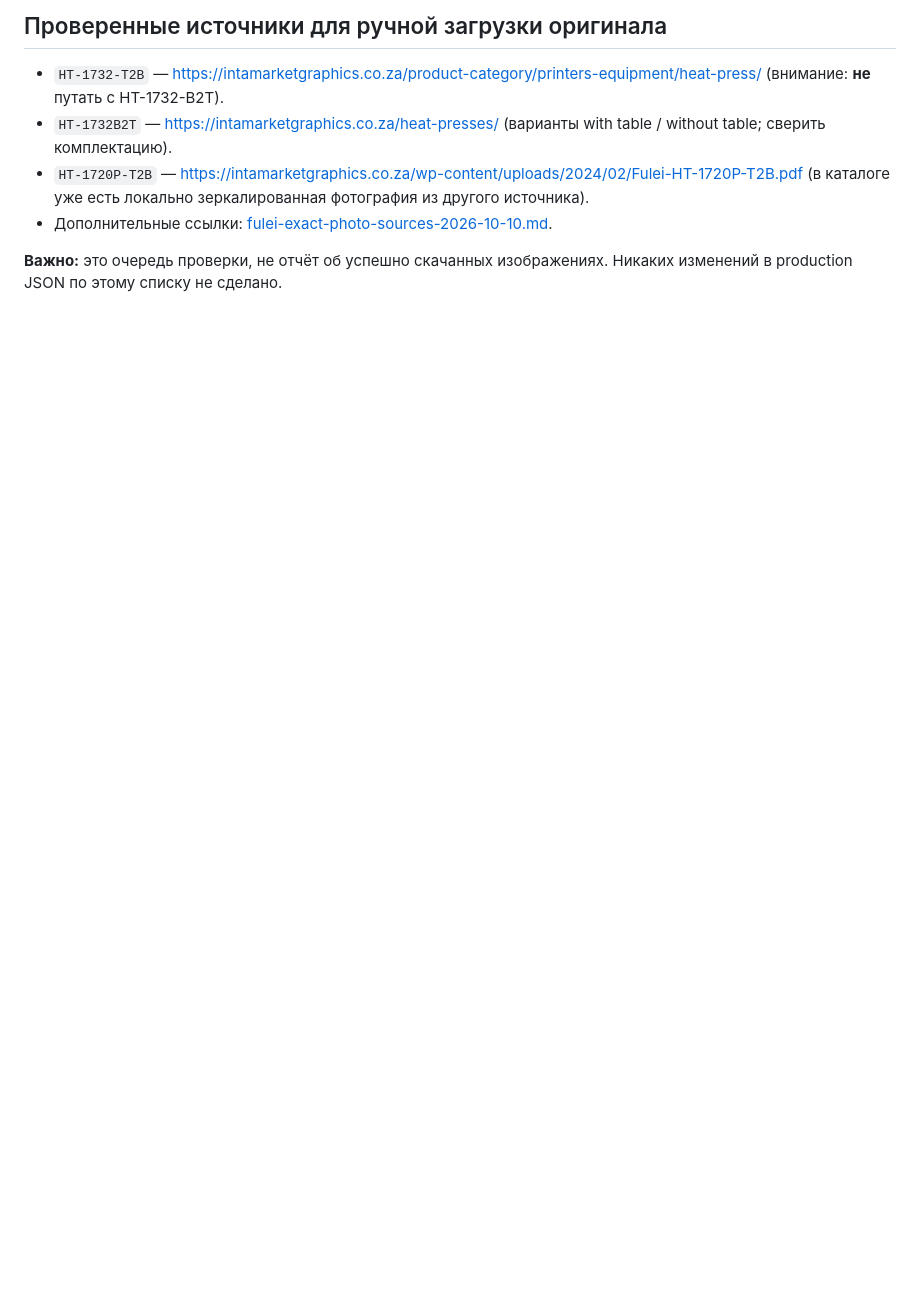
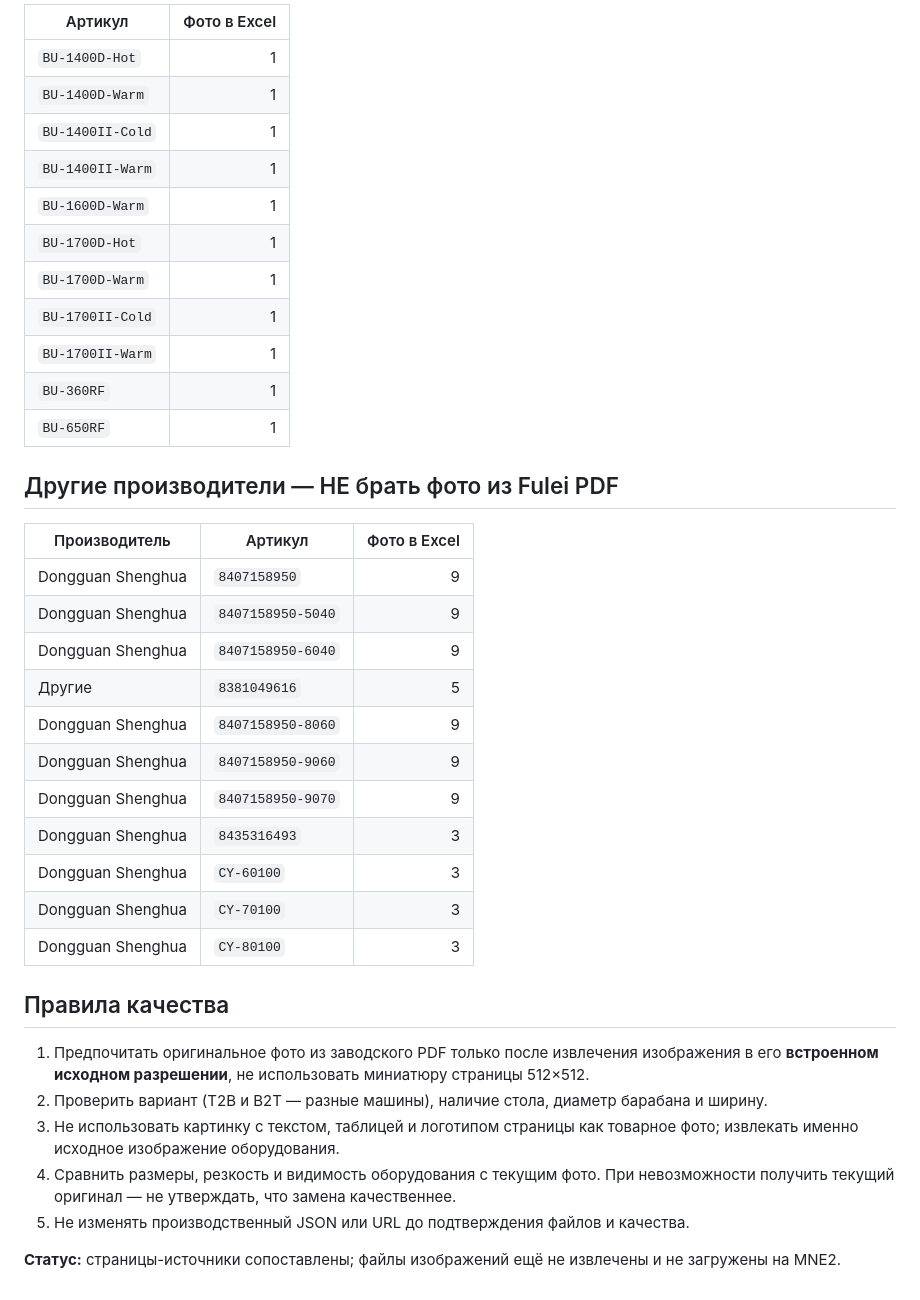
Before and after one commit to serikovdenis/mne2-catalog, a Markdown page: reports/fulei-photo-recovery-priority-2026-10-10.md, the part around one of its changes. GitHub-like rendering; blank space fills up the shorter version.

```diff
--- a/reports/fulei-photo-recovery-priority-2026-10-10.md
+++ b/reports/fulei-photo-recovery-priority-2026-10-10.md
@@ -75,9 +53,40 @@
 
-## Проверенные источники для ручной загрузки оригинала
+| Артикул | Фото в Excel |
+|---|---:|
+| `BU-1400D-Hot` | 1 |
+| `BU-1400D-Warm` | 1 |
+| `BU-1400II-Cold` | 1 |
+| `BU-1400II-Warm` | 1 |
+| `BU-1600D-Warm` | 1 |
+| `BU-1700D-Hot` | 1 |
+| `BU-1700D-Warm` | 1 |
+| `BU-1700II-Cold` | 1 |
+| `BU-1700II-Warm` | 1 |
+| `BU-360RF` | 1 |
+| `BU-650RF` | 1 |
 
-- `HT-1732-T2B` — https://intamarketgraphics.co.za/product-category/printers-equipment/heat-press/ (внимание: **не** путать с HT-1732-B2T).
-- `HT-1732B2T` — https://intamarketgraphics.co.za/heat-presses/ (варианты with table / without table; сверить комплектацию).
-- `HT-1720P-T2B` — https://intamarketgraphics.co.za/wp-content/uploads/2024/02/Fulei-HT-1720P-T2B.pdf (в каталоге уже есть локально зеркалированная фотография из другого источника).
-- Дополнительные ссылки: [fulei-exact-photo-sources-2026-10-10.md](fulei-exact-photo-sources-2026-10-10.md).
+## Другие производители — НЕ брать фото из Fulei PDF
 
-**Важно:** это очередь проверки, не отчёт об успешно скачанных изображениях. Никаких изменений в production JSON по этому списку не сделано.
+| Производитель | Артикул | Фото в Excel |
+|---|---|---:|
+| Dongguan Shenghua | `8407158950` | 9 |
+| Dongguan Shenghua | `8407158950-5040` | 9 |
+| Dongguan Shenghua | `8407158950-6040` | 9 |
+| Другие | `8381049616` | 5 |
+| Dongguan Shenghua | `8407158950-8060` | 9 |
+| Dongguan Shenghua | `8407158950-9060` | 9 |
+| Dongguan Shenghua | `8407158950-9070` | 9 |
+| Dongguan Shenghua | `8435316493` | 3 |
+| Dongguan Shenghua | `CY-60100` | 3 |
+| Dongguan Shenghua | `CY-70100` | 3 |
+| Dongguan Shenghua | `CY-80100` | 3 |
+
+## Правила качества
+
+1. Предпочитать оригинальное фото из заводского PDF только после извлечения изображения в его **встроенном исходном разрешении**, не использовать миниатюру страницы 512×512.
+2. Проверить вариант (T2B и B2T — разные машины), наличие стола, диаметр барабана и ширину.
+3. Не использовать картинку с текстом, таблицей и логотипом страницы как товарное фото; извлекать именно исходное изображение оборудования.
+4. Сравнить размеры, резкость и видимость оборудования с текущим фото. При невозможности получить текущий оригинал — не утверждать, что замена качественнее.
+5. Не изменять производственный JSON или URL до подтверждения файлов и качества.
+
+**Статус:** страницы-источники сопоставлены; файлы изображений ещё не извлечены и не загружены на MNE2.
```
Also changed, not shown: other parts of reports/fulei-photo-recovery-priority-2026-10-10.md (+47 -69 lines).
